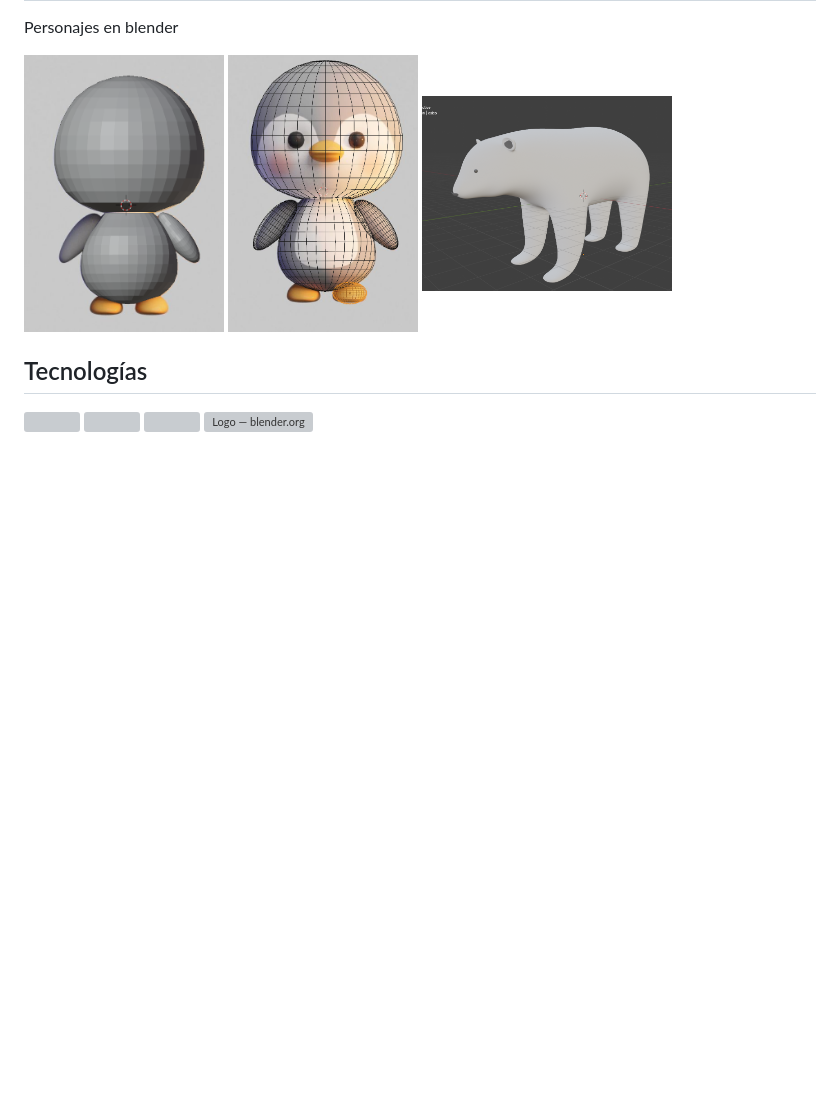
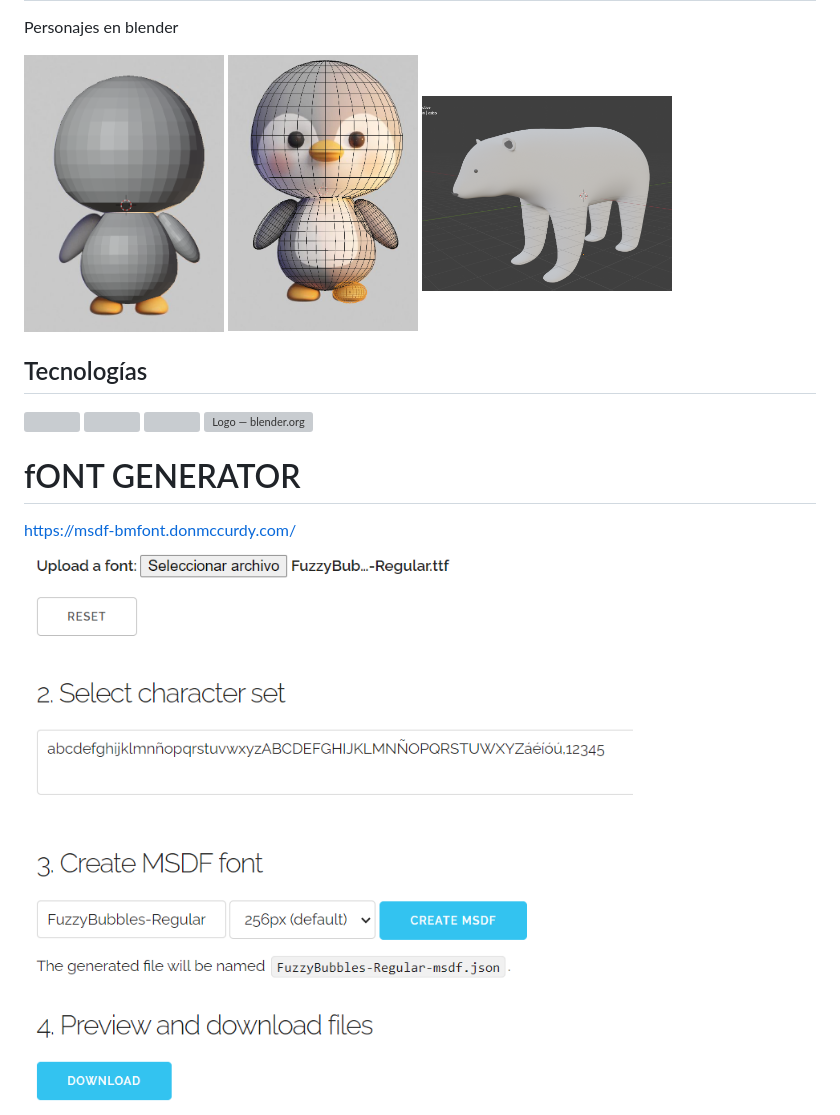
Before and after one commit to anhi1/Inmersiva, a Markdown page: README.md, the part around the change. Rendered like a GitHub page; pictures changed too: image.png (added); blank space fills up the shorter version; grey boxes are pictures that could not be loaded.

```diff
--- a/README.md
+++ b/README.md
@@ -24,3 +24,7 @@ Personajes en blender
 <img src="https://user-images.githubusercontent.com/25181517/117447155-6a868a00-af3d-11eb-9cfe-245df15c9f3f.png" width="75" height="75" style="max-width: 100%;">
 
 <img src="https://download.blender.org/branding/blender_logo_socket.png" jsaction="VQAsE" class="sFlh5c pT0Scc iPVvYb" style="max-width: 1800px; height: 50px; margin: 2px 0px; width: 150px;" alt="Logo — blender.org" jsname="kn3ccd" aria-hidden="false">
+
+# fONT GENERATOR
+https://msdf-bmfont.donmccurdy.com/
+![alt text](image.png)
```
Also changed, not shown: font/FuzzyBubbles-Regular.png (added), 2 other files.
